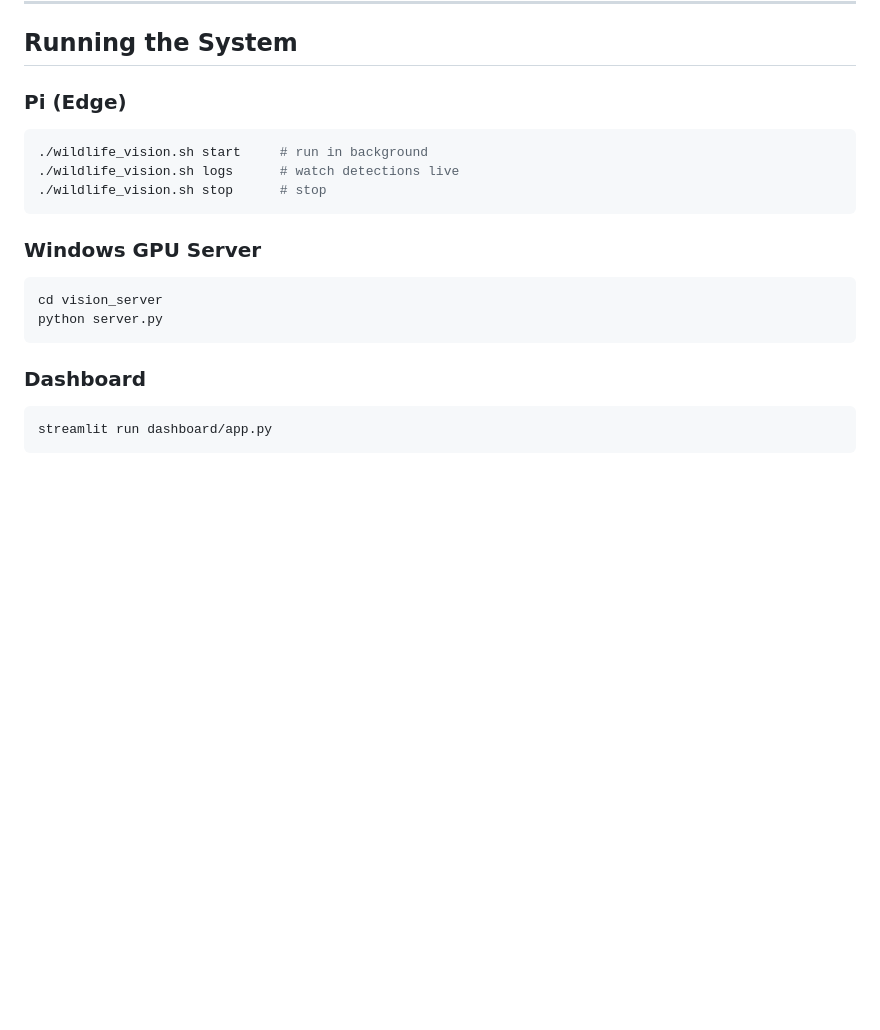
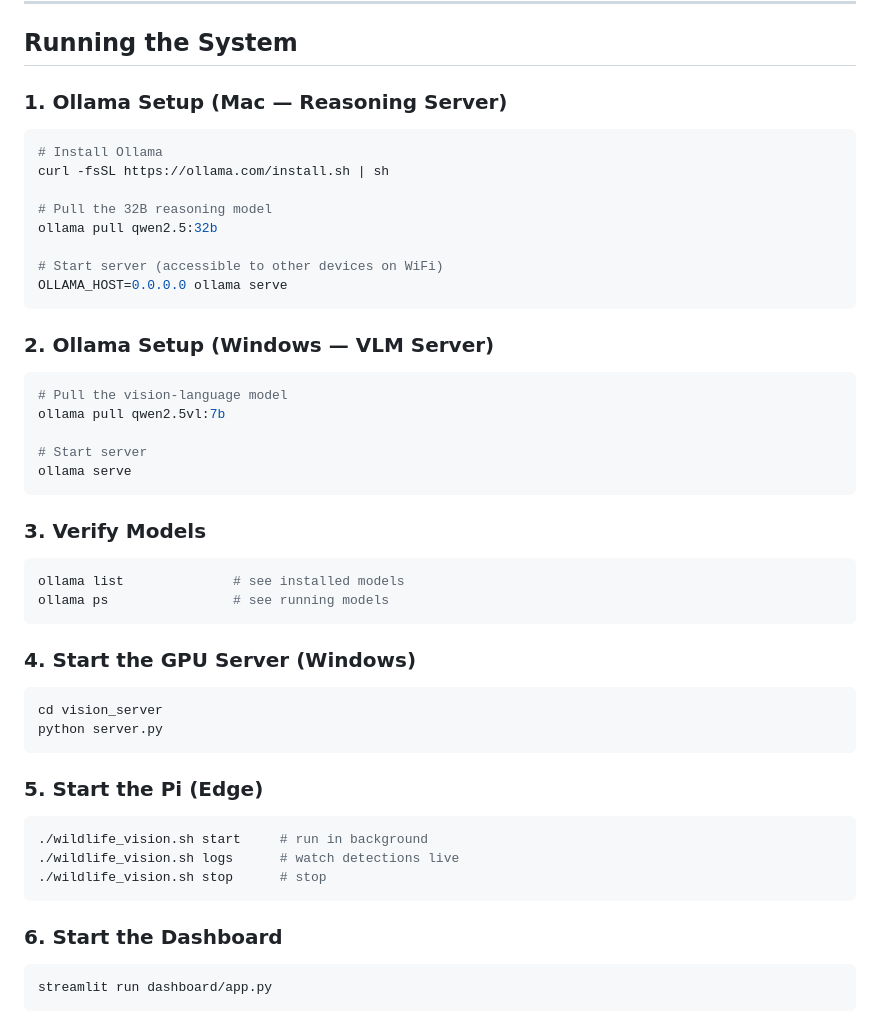
Before and after one commit to ChallapalliHemanthsaikumar/MontiortoQuery, a Markdown page: README.md, the part around the change. Rendered like a GitHub page; blank space fills up the shorter version.

Commit message:
Add Ollama setup instructions for Mac and Windows

````diff
--- a/README.md
+++ b/README.md
@@ -230,20 +230,53 @@ antvision/
 
 ## Running the System
 
-### Pi (Edge)
+### 1. Ollama Setup (Mac — Reasoning Server)
+
+```bash
+# Install Ollama
+curl -fsSL https://ollama.com/install.sh | sh
+
+# Pull the 32B reasoning model
+ollama pull qwen2.5:32b
+
+# Start server (accessible to other devices on WiFi)
+OLLAMA_HOST=0.0.0.0 ollama serve
+```
+
+### 2. Ollama Setup (Windows — VLM Server)
+
+```bash
+# Pull the vision-language model
+ollama pull qwen2.5vl:7b
+
+# Start server
+ollama serve
+```
+
+### 3. Verify Models
+
+```bash
+ollama list              # see installed models
+ollama ps                # see running models
+```
+
+### 4. Start the GPU Server (Windows)
+
+```bash
+cd vision_server
+python server.py
+```
+
+### 5. Start the Pi (Edge)
+
 ```bash
 ./wildlife_vision.sh start     # run in background
 ./wildlife_vision.sh logs      # watch detections live
 ./wildlife_vision.sh stop      # stop
 ```
 
-### Windows GPU Server
-```bash
-cd vision_server
-python server.py
-```
+### 6. Start the Dashboard
 
-### Dashboard
 ```bash
 streamlit run dashboard/app.py
 ```
````
